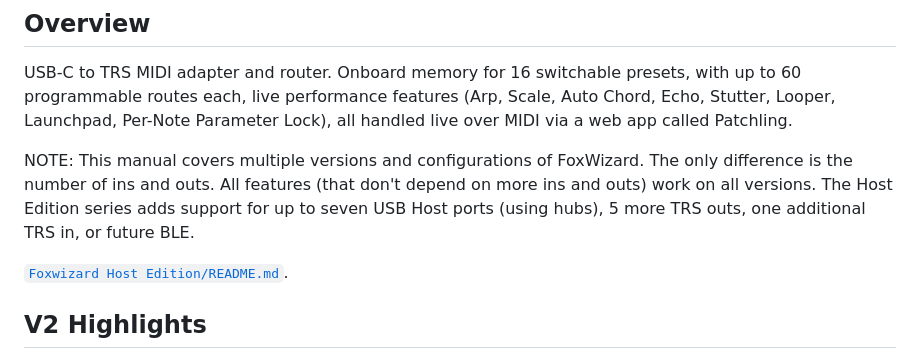
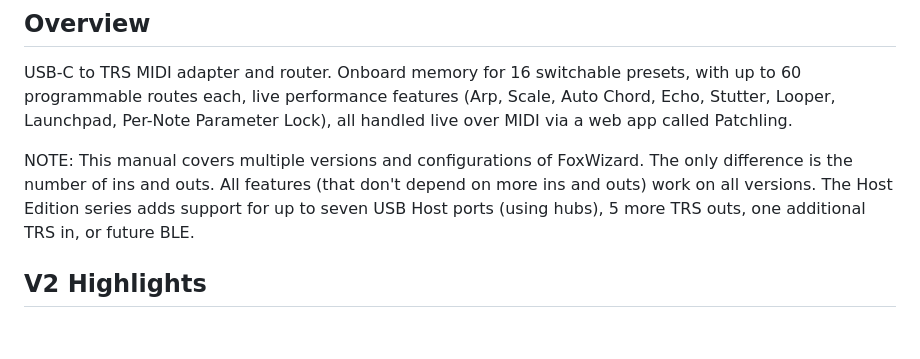
Before and after one commit to wozlol/Foxwizard, a Markdown page: MANUAL.md, the part around the change. Rendered like a GitHub page; blank space fills up the shorter version.

Commit message:
MANUAL: remove the orphaned Host Edition link line
Co-Authored-By: Claude Sonnet 5.5 <noreply@anthropic.com>

```diff
--- a/MANUAL.md
+++ b/MANUAL.md
@@ -5,8 +5,6 @@
 USB-C to TRS MIDI adapter and router. Onboard memory for 16 switchable presets, with up to 60 programmable routes each, live performance features (Arp, Scale, Auto Chord, Echo, Stutter, Looper, Launchpad, Per-Note Parameter Lock), all handled live over MIDI via a web app called Patchling.
 
 NOTE: This manual covers multiple versions and configurations of FoxWizard. The only difference is the number of ins and outs. All features (that don't depend on more ins and outs) work on all versions. The Host Edition series adds support for up to seven USB Host ports (using hubs), 5 more TRS outs, one additional TRS in, or future BLE.
-
-[`Foxwizard Host Edition/README.md`](Foxwizard%20Host%20Edition/README.md).
 
 ## V2 Highlights
 
```
